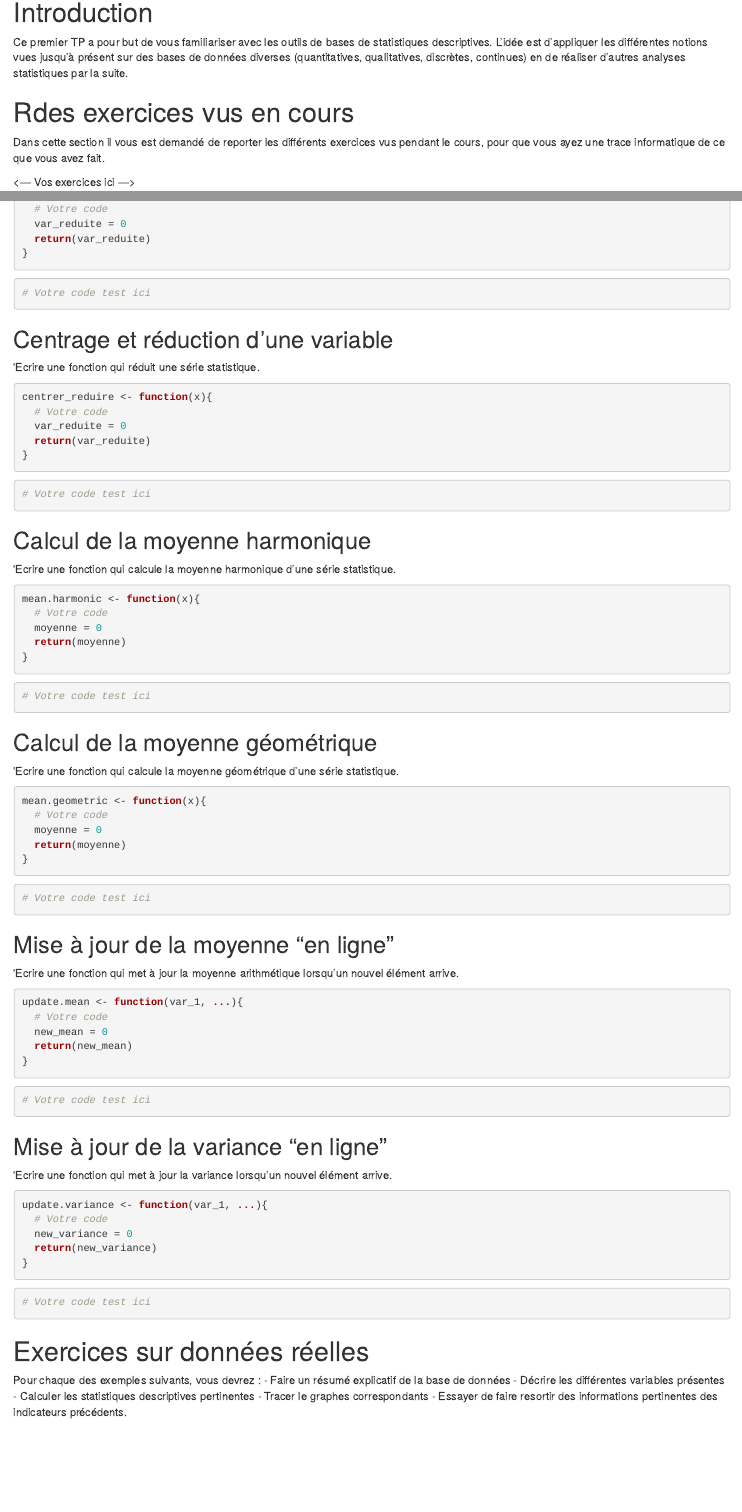
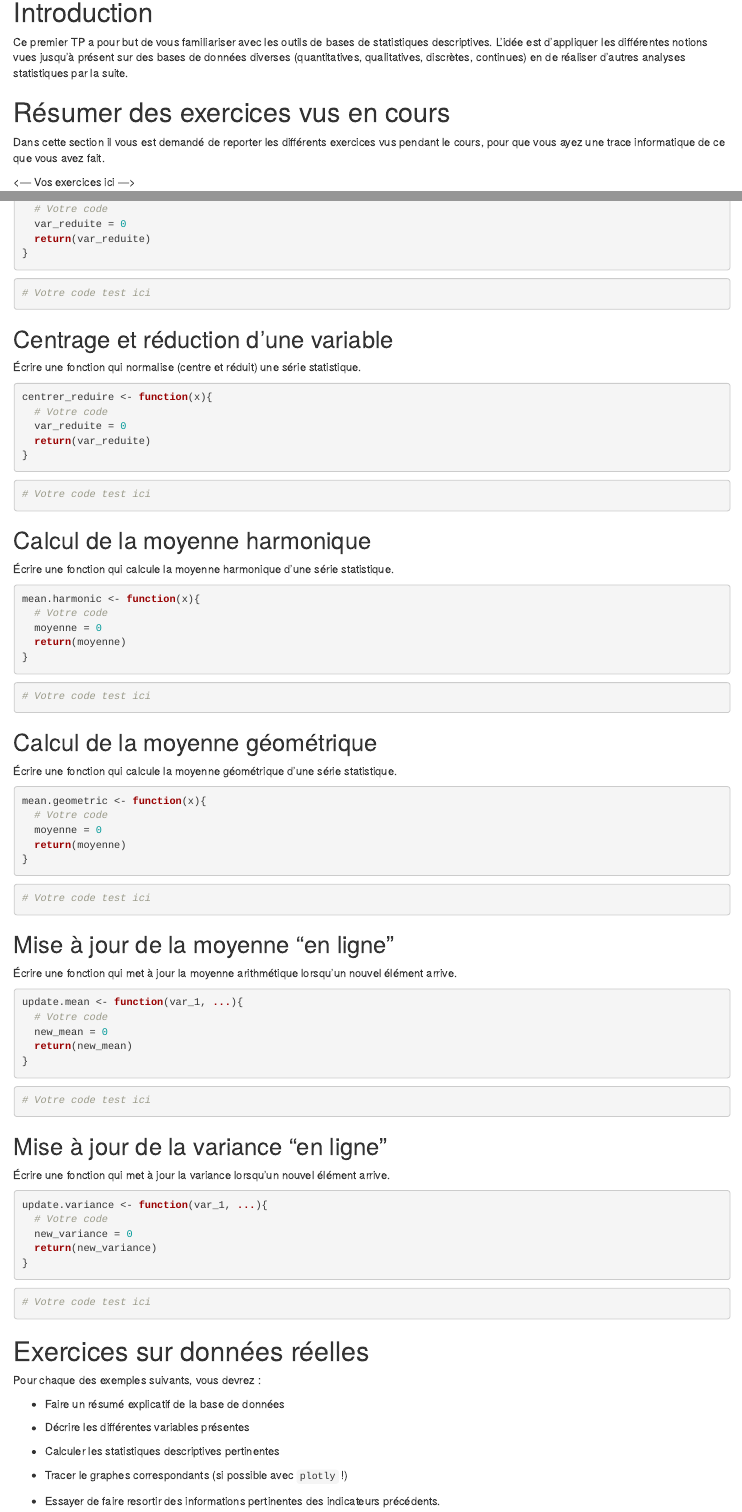
Before and after one commit to massynas/tp_stat_proba, an R Markdown document (TP_I.Rmd): the page in a window 1100 px wide, from 90 px down, and a second part further down, joined at a grey line. Rendered offline with R 4.5, knitr and Pandoc, with nearby package versions; some code elsewhere in the file could not run offline.

Commit message:
corrections mineurs

````diff
--- a/TP_I.Rmd
+++ b/TP_I.Rmd
@@ -3,11 +2,14 @@ title: "TP I : Introduction à la statistique descriptive"
-output: html_notebook
+title: 'TP I : Introduction à la statistique descriptive'
+output:
+  html_document:
+    df_print: paged
 ---
 
 # Introduction
 
 Ce premier TP a pour but de vous familiariser avec les outils de bases de statistiques descriptives. L'idée est d'appliquer les différentes notions vues jusqu'à présent sur des bases de données diverses (quantitatives, qualitatives, discrètes, continues) en de réaliser d'autres analyses statistiques par la suite.
 
-# R\ésumer des exercices vus en cours
+# Résumer des exercices vus en cours
 
 Dans cette section il vous est demandé de reporter les différents exercices vus pendant le cours, pour que vous ayez une trace informatique de ce que vous avez fait.
 
@@ -73,7 +75,7 @@ reduire <- function(x){
 
 ## Centrage et réduction d'une variable
 
-\'Ecrire une fonction qui réduit une série statistique.
+Écrire une fonction qui normalise (centre et réduit) une série statistique.
 
 ```{r}
 centrer_reduire <- function(x){
@@ -89,7 +91,7 @@ centrer_reduire <- function(x){
 
 ## Calcul de la moyenne harmonique
 
-\'Ecrire une fonction qui calcule la moyenne harmonique d'une série statistique.
+Écrire une fonction qui calcule la moyenne harmonique d'une série statistique.
 
 ```{r}
 mean.harmonic <- function(x){
@@ -105,7 +107,7 @@ mean.harmonic <- function(x){
 
 ## Calcul de la moyenne géométrique
 
-\'Ecrire une fonction qui calcule la moyenne géométrique d'une série statistique.
+Écrire une fonction qui calcule la moyenne géométrique d'une série statistique.
 
 ```{r}
 mean.geometric <- function(x){
@@ -121,7 +123,7 @@ mean.geometric <- function(x){
 
 ## Mise à jour de la moyenne "en ligne"
 
-\'Ecrire une fonction qui met à jour la moyenne arithmétique lorsqu'un nouvel élément arrive.
+Écrire une fonction qui met à jour la moyenne arithmétique lorsqu'un nouvel élément arrive.
 
 ```{r}
 update.mean <- function(var_1, ...){
@@ -138,7 +140,7 @@ update.mean <- function(var_1, ...){
 
 ## Mise à jour de la variance "en ligne"
 
-\'Ecrire une fonction qui met à jour la variance lorsqu'un nouvel élément arrive.
+Écrire une fonction qui met à jour la variance lorsqu'un nouvel élément arrive.
 
 ```{r}
 update.variance <- function(var_1, ...){
@@ -156,11 +158,16 @@ update.variance <- function(var_1, ...){
 # Exercices sur données réelles
 
 Pour chaque des exemples suivants, vous devrez :
-- Faire un résumé explicatif de la base de données
-- Décrire les différentes variables présentes
-- Calculer les statistiques descriptives pertinentes
-- Tracer le graphes correspondants
-- Essayer de faire resortir des informations pertinentes des indicateurs précédents.
+
+* Faire un résumé explicatif de la base de données
+
+* Décrire les différentes variables présentes
+
+* Calculer les statistiques descriptives pertinentes
+
+* Tracer le graphes correspondants (si possible avec `plotly` !)
+
+* Essayer de faire resortir des informations pertinentes des indicateurs précédents.
 
 ## Données Iris
 
````
Also changed, not shown: TP_I.nb.html (deleted), TP_I.Rmd (7 more changed lines).
